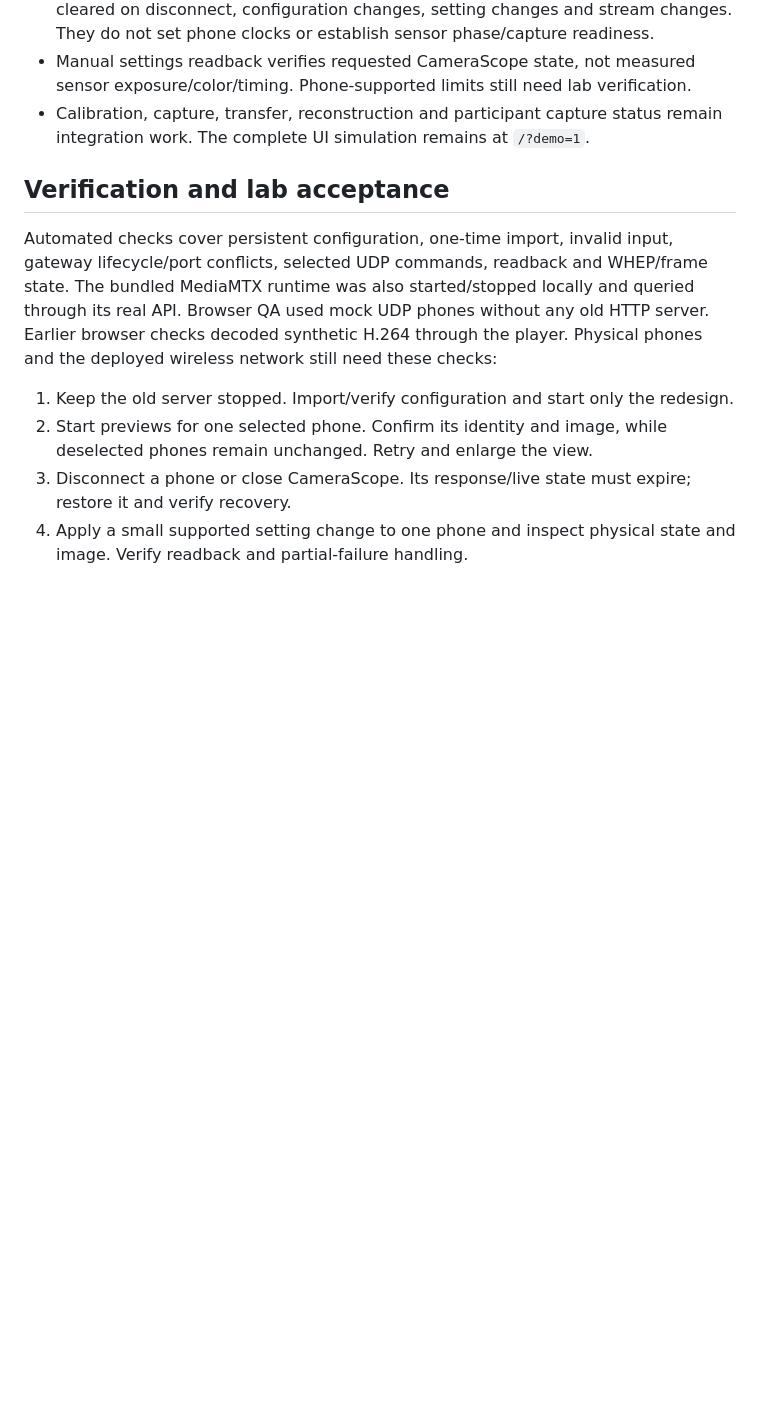
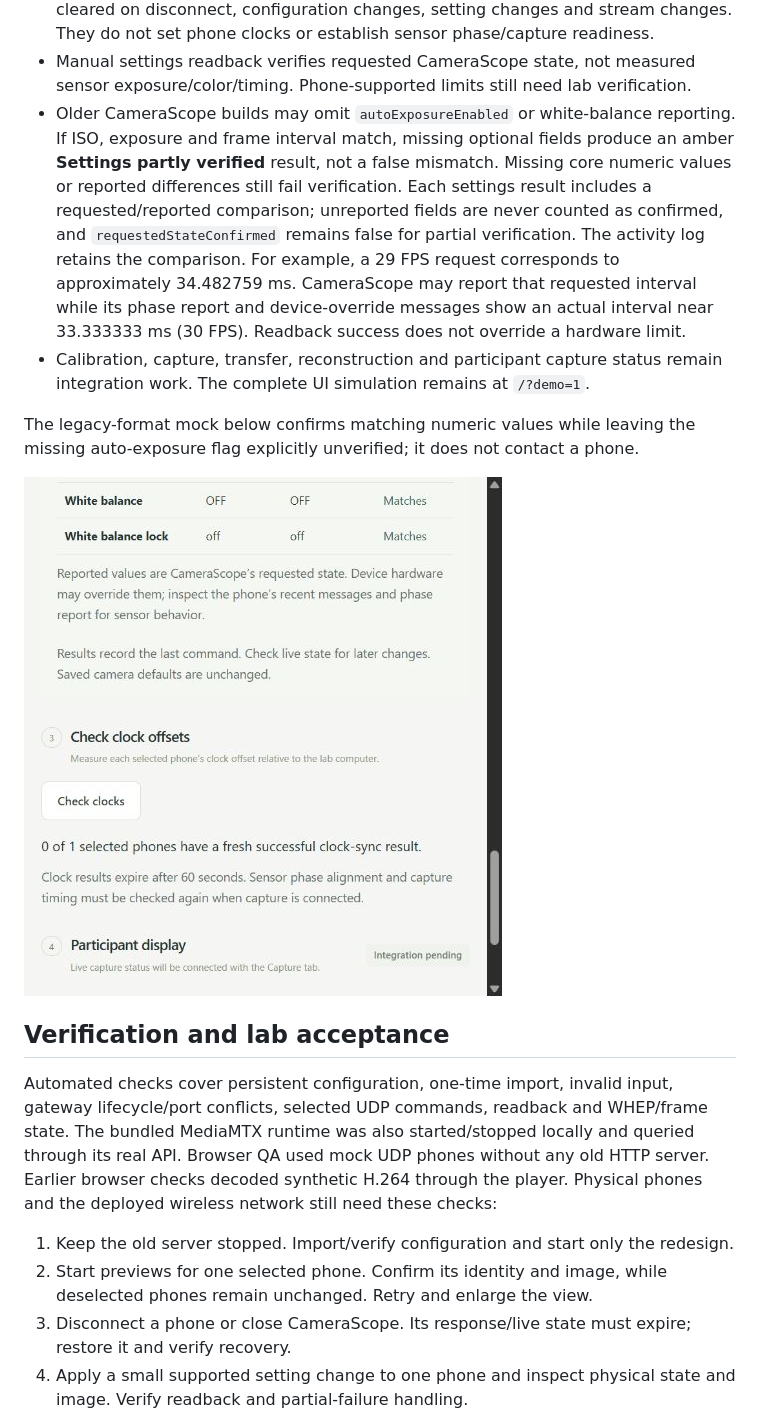
Before and after one commit to rice-exp/Multi-Phone-Splat-Redesign, a Markdown page: docs/PREPARE-RIG.md, the part around the change. Drawn GitHub-style; pictures changed too: docs/screenshots/settings-readback-qa.jpg (added); blank space fills up the shorter version.

Commit message:
Handle unreported CameraScope flags without false settings mismatches

```diff
--- a/docs/PREPARE-RIG.md
+++ b/docs/PREPARE-RIG.md
@@ -124,8 +124,24 @@ another controller concurrently. There is no distributed lock with the old app.
   They do not set phone clocks or establish sensor phase/capture readiness.
 - Manual settings readback verifies requested CameraScope state, not measured
   sensor exposure/color/timing. Phone-supported limits still need lab verification.
+- Older CameraScope builds may omit `autoExposureEnabled` or white-balance
+  reporting. If ISO, exposure and frame interval match, missing optional fields
+  produce an amber **Settings partly verified** result, not a false mismatch.
+  Missing core numeric values or reported differences still fail verification.
+  Each settings result includes a requested/reported comparison; unreported
+  fields are never counted as confirmed, and `requestedStateConfirmed` remains
+  false for partial verification. The activity log retains the comparison.
+  For example, a 29 FPS request corresponds to approximately 34.482759 ms.
+  CameraScope may report that requested interval while its phase report and
+  device-override messages show an actual interval near 33.333333 ms (30 FPS).
+  Readback success does not override a hardware limit.
 - Calibration, capture, transfer, reconstruction and participant capture status
   remain integration work. The complete UI simulation remains at `/?demo=1`.
+
+The legacy-format mock below confirms matching numeric values while leaving the
+missing auto-exposure flag explicitly unverified; it does not contact a phone.
+
+![Partial settings verification with requested and reported values](screenshots/settings-readback-qa.jpg)
 
 ## Verification and lab acceptance
 
```
Also changed, not shown: docs/ARCHITECTURE.md (+2 -0 lines), 6 other files.
